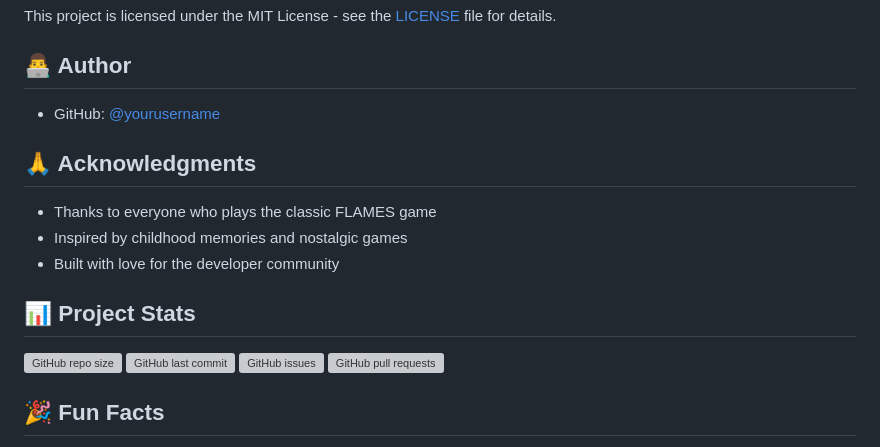
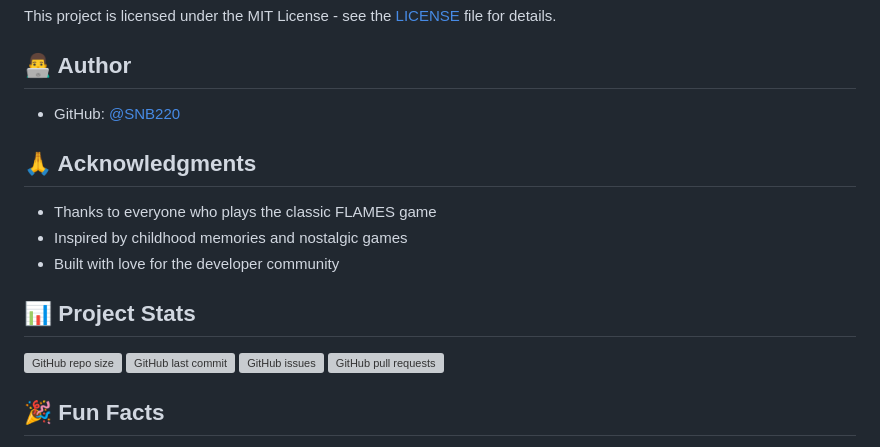
Before and after one commit to SNB220/FLAMES, a Markdown page: README.md, the part around one of its changes. Drawn GitHub-style; grey boxes are pictures that could not be loaded.

```diff
--- a/README.md
+++ b/README.md
@@ -156,7 +156,7 @@ Give a ⭐️ if this project helped you or if you found it interesting!
 This project is licensed under the MIT License - see the [LICENSE](LICENSE) file for details.
 
 ## 👨‍💻 Author
-- GitHub: [@yourusername](https://github.com/SNB)
+- GitHub: [@SNB220](https://github.com/SNB220)
 
 ## 🙏 Acknowledgments
 
```
Also changed, not shown: other parts of README.md (+1 -1 lines).
